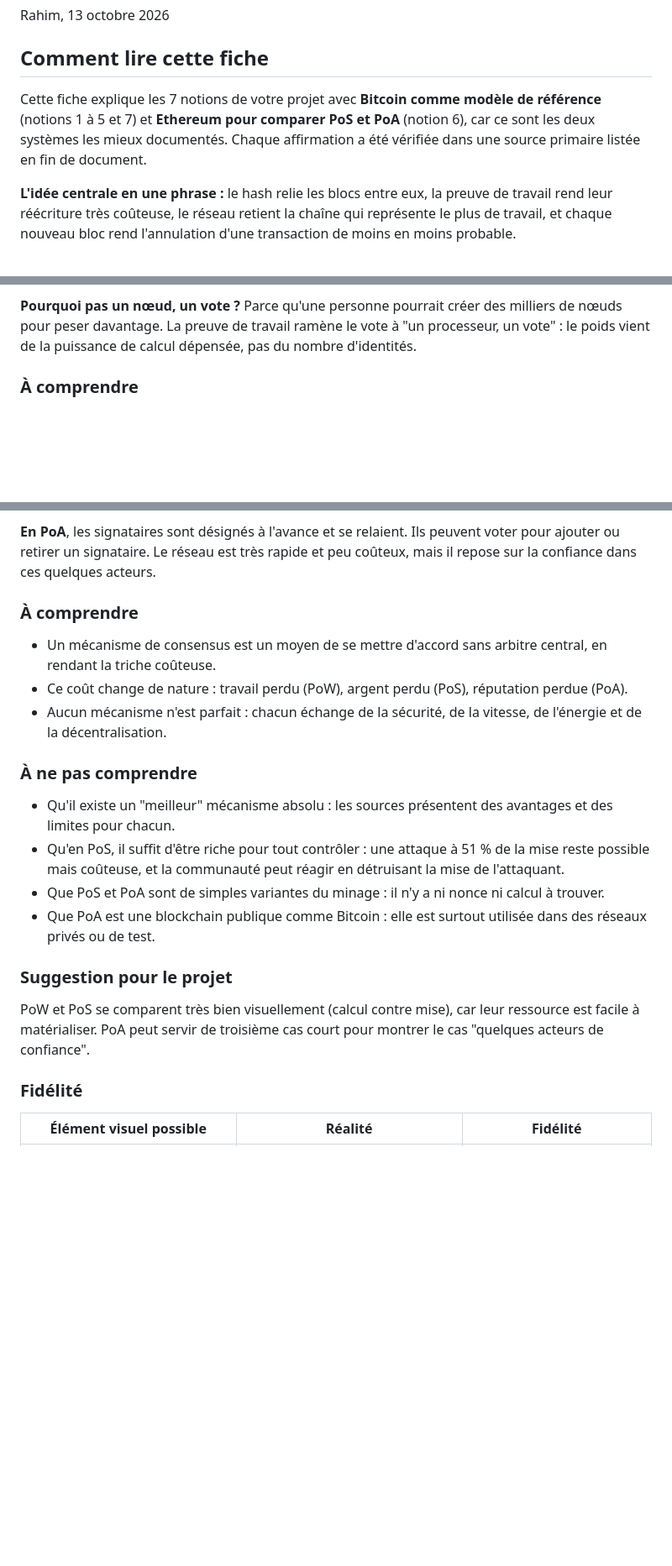
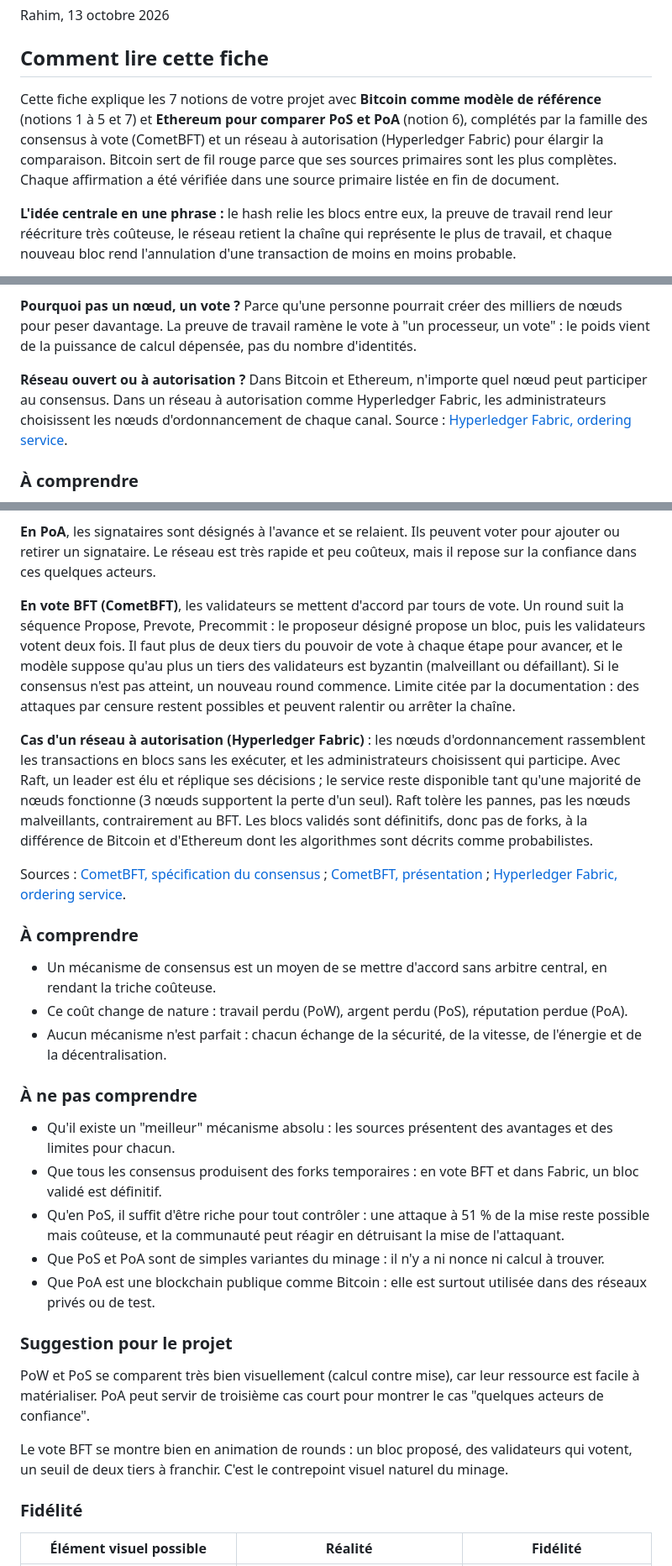
Before and after one commit to withRen/R507-Blockchain, a Markdown page: docs/MMI-R507-projet-blockchain-FICHE-RECHERCHE.md, 3 parts joined by grey strips. Shown at 84% size. GitHub-like rendering; blank space fills up the shorter version.

```diff
--- a/docs/MMI-R507-projet-blockchain-FICHE-RECHERCHE.md
+++ b/docs/MMI-R507-projet-blockchain-FICHE-RECHERCHE.md
@@ -4,7 +4,7 @@ Rahim, 13 octobre 2026
 
 ## Comment lire cette fiche
 
-Cette fiche explique les 7 notions de votre projet avec **Bitcoin comme modèle de référence** (notions 1 à 5 et 7) et **Ethereum pour comparer PoS et PoA** (notion 6), car ce sont les deux systèmes les mieux documentés. Chaque affirmation a été vérifiée dans une source primaire listée en fin de document.
+Cette fiche explique les 7 notions de votre projet avec **Bitcoin comme modèle de référence** (notions 1 à 5 et 7) et **Ethereum pour comparer PoS et PoA** (notion 6), complétés par la famille des consensus à vote (CometBFT) et un réseau à autorisation (Hyperledger Fabric) pour élargir la comparaison. Bitcoin sert de fil rouge parce que ses sources primaires sont les plus complètes. Chaque affirmation a été vérifiée dans une source primaire listée en fin de document.
 
 **L'idée centrale en une phrase :** le hash relie les blocs entre eux, la preuve de travail rend leur réécriture très coûteuse, le réseau retient la chaîne qui représente le plus de travail, et chaque nouveau bloc rend l'annulation d'une transaction de moins en moins probable.
 
@@ -155,6 +155,8 @@ Dans le whitepaper, "nœud" désigne un nœud qui mine ; aujourd'hui, les nœuds
 
 **Pourquoi pas un nœud, un vote ?** Parce qu'une personne pourrait créer des milliers de nœuds pour peser davantage. La preuve de travail ramène le vote à "un processeur, un vote" : le poids vient de la puissance de calcul dépensée, pas du nombre d'identités.
 
+**Réseau ouvert ou à autorisation ?** Dans Bitcoin et Ethereum, n'importe quel nœud peut participer au consensus. Dans un réseau à autorisation comme Hyperledger Fabric, les administrateurs choisissent les nœuds d'ordonnancement de chaque canal. Source : [Hyperledger Fabric, ordering service](https://hyperledger-fabric.readthedocs.io/en/latest/orderer/ordering_service.html).
+
 ### À comprendre
 
 - Il n'y a pas de serveur central : des milliers de copies indépendantes se vérifient mutuellement.
@@ -244,6 +246,12 @@ Les trois mécanismes répondent à la même question, "qui a le droit d'écrire
 **En PoS**, le temps est découpé en créneaux (slots) de 12 secondes, regroupés en périodes (epochs) de 32 créneaux. À chaque créneau, un validateur est choisi au hasard pour proposer un bloc, et un comité d'autres validateurs vote pour dire s'il est valide. Un validateur qui propose deux blocs au même créneau ou vote de façon contradictoire s'expose à perdre une partie de sa mise.
 
 **En PoA**, les signataires sont désignés à l'avance et se relaient. Ils peuvent voter pour ajouter ou retirer un signataire. Le réseau est très rapide et peu coûteux, mais il repose sur la confiance dans ces quelques acteurs.
+
+**En vote BFT (CometBFT)**, les validateurs se mettent d'accord par tours de vote. Un round suit la séquence Propose, Prevote, Precommit : le proposeur désigné propose un bloc, puis les validateurs votent deux fois. Il faut plus de deux tiers du pouvoir de vote à chaque étape pour avancer, et le modèle suppose qu'au plus un tiers des validateurs est byzantin (malveillant ou défaillant). Si le consensus n'est pas atteint, un nouveau round commence. Limite citée par la documentation : des attaques par censure restent possibles et peuvent ralentir ou arrêter la chaîne.
+
+**Cas d'un réseau à autorisation (Hyperledger Fabric)** : les nœuds d'ordonnancement rassemblent les transactions en blocs sans les exécuter, et les administrateurs choisissent qui participe. Avec Raft, un leader est élu et réplique ses décisions ; le service reste disponible tant qu'une majorité de nœuds fonctionne (3 nœuds supportent la perte d'un seul). Raft tolère les pannes, pas les nœuds malveillants, contrairement au BFT. Les blocs validés sont définitifs, donc pas de forks, à la différence de Bitcoin et d'Ethereum dont les algorithmes sont décrits comme probabilistes.
+
+Sources : [CometBFT, spécification du consensus](https://docs.cosmos.network/cometbft/v0.37/spec/consensus/consensus) ; [CometBFT, présentation](https://docs.cosmos.network/cometbft/latest/docs/README.md) ; [Hyperledger Fabric, ordering service](https://hyperledger-fabric.readthedocs.io/en/latest/orderer/ordering_service.html).
 
 ### À comprendre
 
@@ -254,6 +262,7 @@ Les trois mécanismes répondent à la même question, "qui a le droit d'écrire
 ### À ne pas comprendre
 
 - Qu'il existe un "meilleur" mécanisme absolu : les sources présentent des avantages et des limites pour chacun.
+- Que tous les consensus produisent des forks temporaires : en vote BFT et dans Fabric, un bloc validé est définitif.
 - Qu'en PoS, il suffit d'être riche pour tout contrôler : une attaque à 51 % de la mise reste possible mais coûteuse, et la communauté peut réagir en détruisant la mise de l'attaquant.
 - Que PoS et PoA sont de simples variantes du minage : il n'y a ni nonce ni calcul à trouver.
 - Que PoA est une blockchain publique comme Bitcoin : elle est surtout utilisée dans des réseaux privés ou de test.
@@ -261,6 +270,8 @@ Les trois mécanismes répondent à la même question, "qui a le droit d'écrire
 ### Suggestion pour le projet
 
 PoW et PoS se comparent très bien visuellement (calcul contre mise), car leur ressource est facile à matérialiser. PoA peut servir de troisième cas court pour montrer le cas "quelques acteurs de confiance".
+
+Le vote BFT se montre bien en animation de rounds : un bloc proposé, des validateurs qui votent, un seuil de deux tiers à franchir. C'est le contrepoint visuel naturel du minage.
 
 ### Fidélité
 
```
Also changed, not shown: other parts of docs/MMI-R507-projet-blockchain-FICHE-RECHERCHE.md (+16 -13 lines), README.md (+6 -0 lines).
